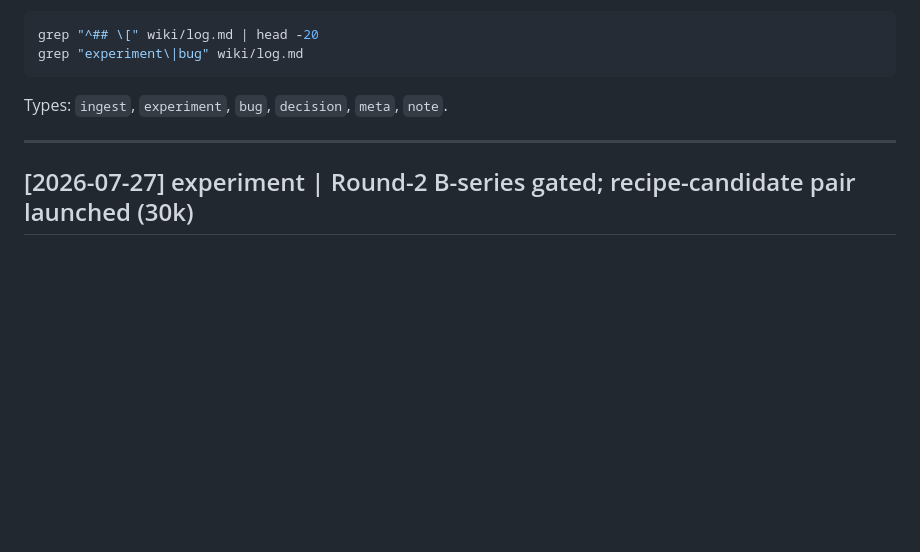
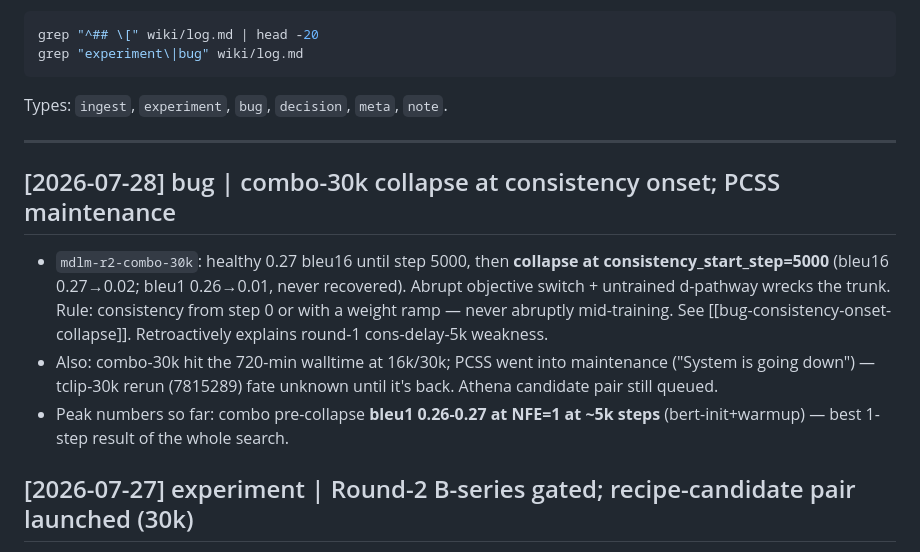
Before and after one commit to jwarczynski/ShortcutFM, a Markdown page: wiki/log.md, the part around the change. Drawn GitHub-style; blank space fills up the shorter version.

Commit message:
wiki: consistency-onset collapse bug + combo-30k analysis

```diff
--- a/wiki/log.md
+++ b/wiki/log.md
@@ -14,6 +14,13 @@ grep "experiment\|bug" wiki/log.md
 Types: `ingest`, `experiment`, `bug`, `decision`, `meta`, `note`.
 
 ---
+
+## [2026-07-28] bug | combo-30k collapse at consistency onset; PCSS maintenance
+
+- `mdlm-r2-combo-30k`: healthy 0.27 bleu16 until step 5000, then **collapse at consistency_start_step=5000** (bleu16 0.27→0.02; bleu1 0.26→0.01, never recovered). Abrupt objective switch + untrained d-pathway wrecks the trunk. Rule: consistency from step 0 or with a weight ramp — never abruptly mid-training. See [[bug-consistency-onset-collapse]]. Retroactively explains round-1 cons-delay-5k weakness.
+- Also: combo-30k hit the 720-min walltime at 16k/30k; PCSS went into maintenance ("System is going down") — tclip-30k rerun (7815289) fate unknown until it's back. Athena candidate pair still queued.
+- Peak numbers so far: combo pre-collapse **bleu1 0.26-0.27 at NFE=1 at ~5k steps** (bert-init+warmup) — best 1-step result of the whole search.
+
 
 ## [2026-07-27] experiment | Round-2 B-series gated; recipe-candidate pair launched (30k)
 
```
Also changed, not shown: wiki/bugs/bug-consistency-onset-collapse.md (added, +44 -0 lines).
